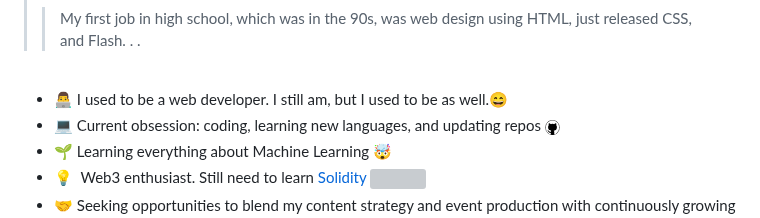
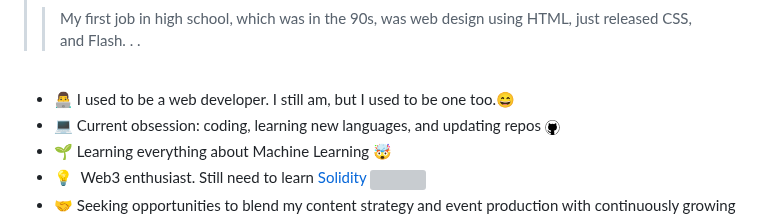
Before and after one commit to ilya0x/ilya0x, a Markdown page: README.md, the part around the change. Drawn GitHub-style; grey boxes are pictures that could not be loaded.

```diff
--- a/README.md
+++ b/README.md
@@ -31,7 +31,7 @@
 
 <br>
 
-- 👨‍💻&nbsp;I used to be a web developer. I still am, but I used to be as well.😄
+- 👨‍💻&nbsp;I used to be a web developer. I still am, but I used to be one too.😄
 - 💻&nbsp;Current obsession: coding, learning new languages, and updating repos
   <img src="images/github-15.png">
 - 🌱&nbsp;Learning everything about Machine Learning 🤯
```
